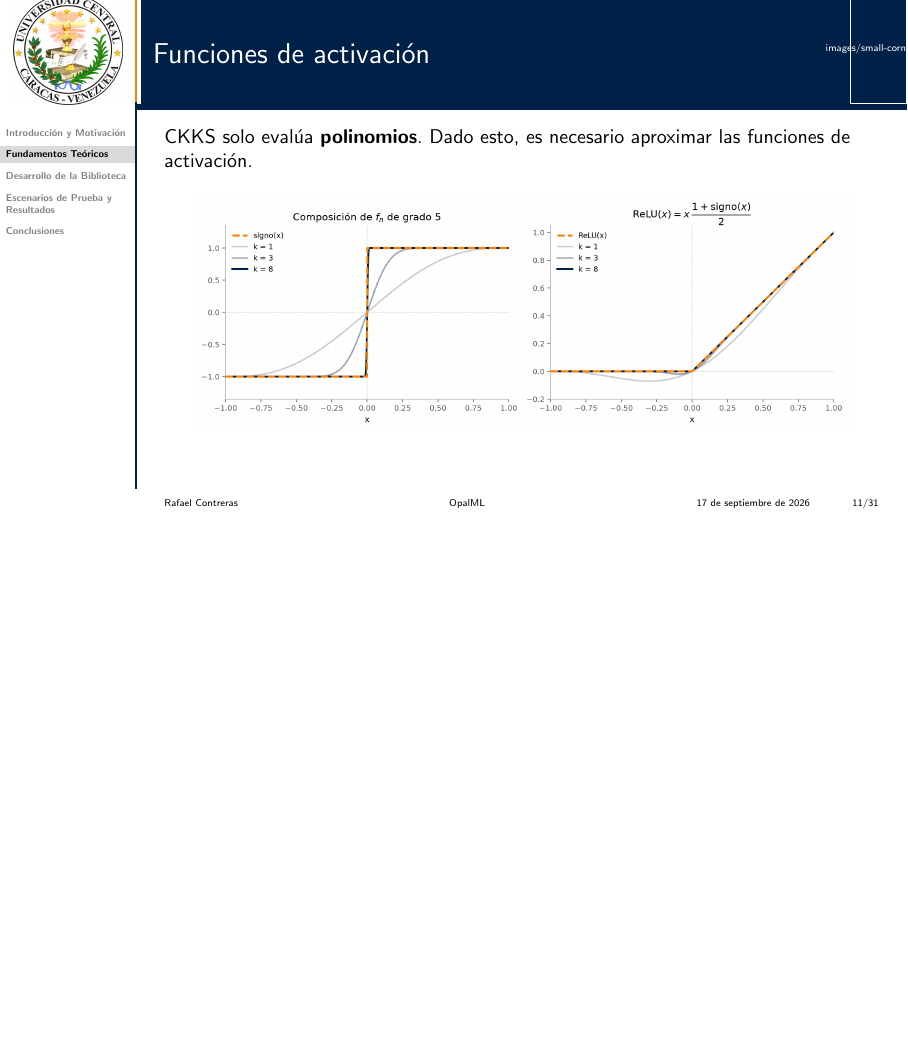
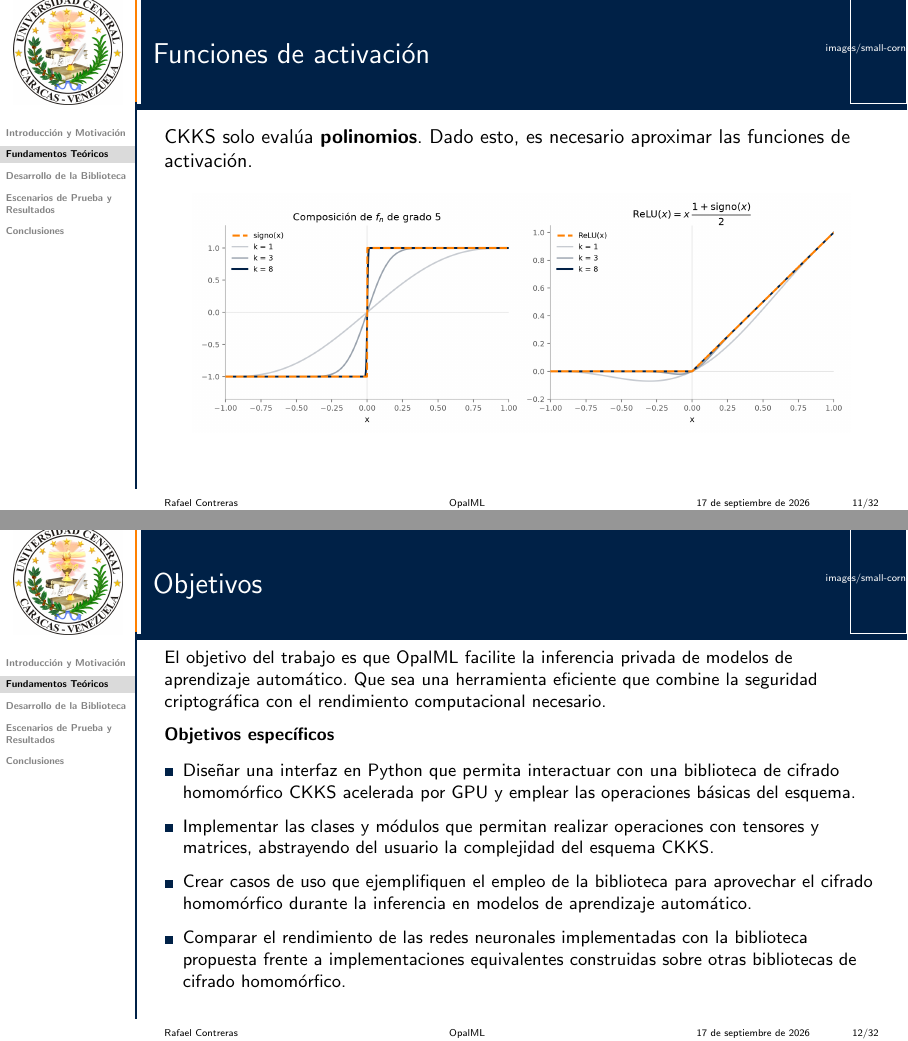
Before and after one commit to Rcontre360/thesis-ucv-FHE, LaTeX slides (presentation/main.tex, which reads presentation/slides/02_teoria.tex): page 11 of 31 before the commit and pages 11 and 12 of 32 after it, the two joined at a grey line, the shorter picture padded with empty space. Compiled offline with pdfLaTeX.

Commit message:
added objetives (literal from main doc)

```diff
--- a/presentation/slides/02_teoria.tex
+++ b/presentation/slides/02_teoria.tex
@@ -97,3 +97,21 @@
     \end{center}
     \vspace{0.1cm}
 \end{frame}
+
+% Objetivos del trabajo, tomados textualmente de ../doc/intro.tex.
+\begin{frame}{Objetivos}
+    % El texto es literal del documento, asi que el ajuste es de tamaño y espaciado.
+    \small
+    \\ El objetivo del trabajo es que OpalML facilite la inferencia privada de modelos de aprendizaje automático. Que sea una herramienta eficiente que combine la seguridad criptográfica con el rendimiento computacional necesario.
+    \vspace{0.2cm}
+
+    \textbf{Objetivos específicos}
+    \vspace{0.1cm}
+    \begin{listaalineada}
+        \setlength{\itemsep}{4pt}
+        \item Diseñar una interfaz en Python que permita interactuar con una biblioteca de cifrado homomórfico CKKS acelerada por GPU y emplear las operaciones básicas del esquema.
+        \item Implementar las clases y módulos que permitan realizar operaciones con tensores y matrices, abstrayendo del usuario la complejidad del esquema CKKS.
+        \item Crear casos de uso que ejemplifiquen el empleo de la biblioteca para aprovechar el cifrado homomórfico durante la inferencia en modelos de aprendizaje automático.
+        \item Comparar el rendimiento de las redes neuronales implementadas con la biblioteca propuesta frente a implementaciones equivalentes construidas sobre otras bibliotecas de cifrado homomórfico.
+    \end{listaalineada}
+\end{frame}
```
